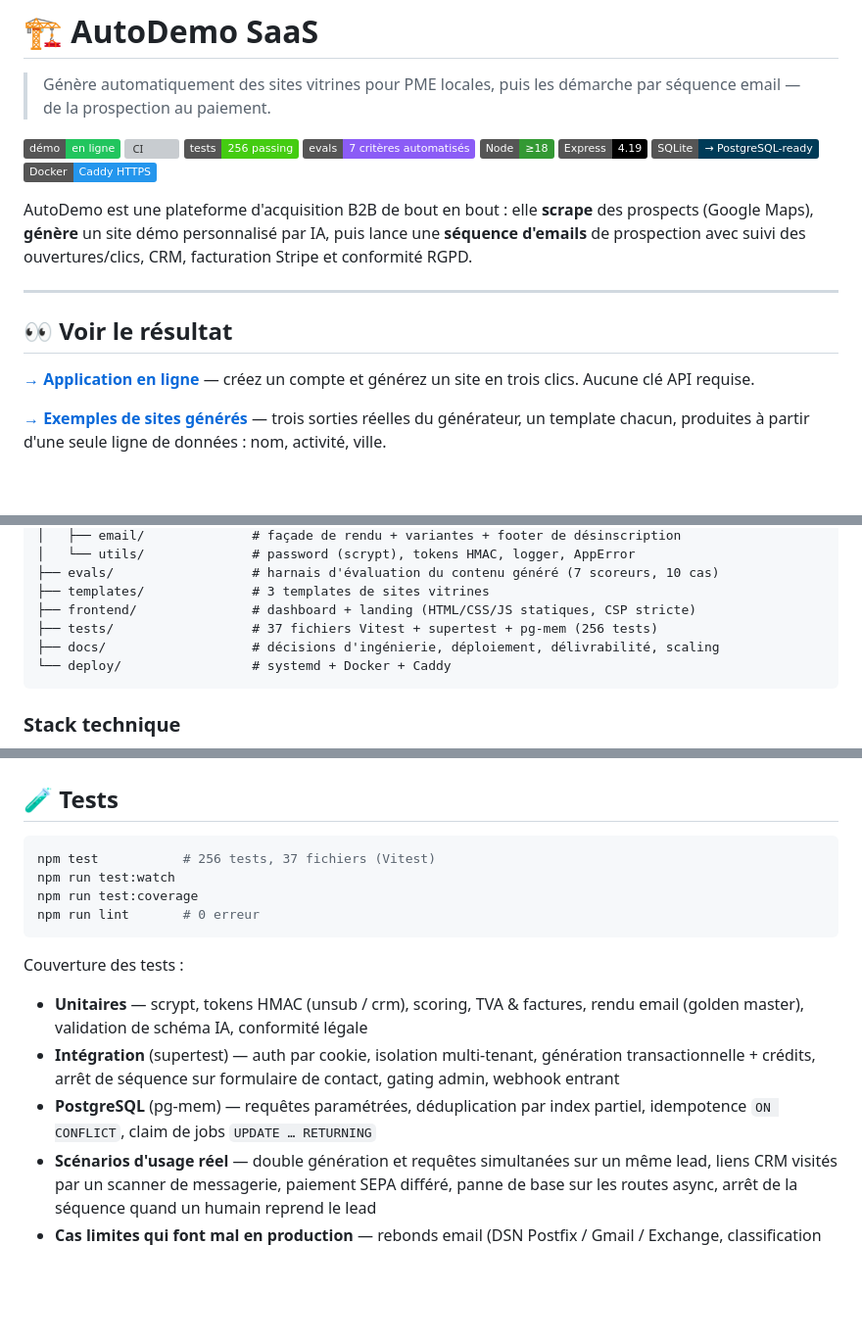
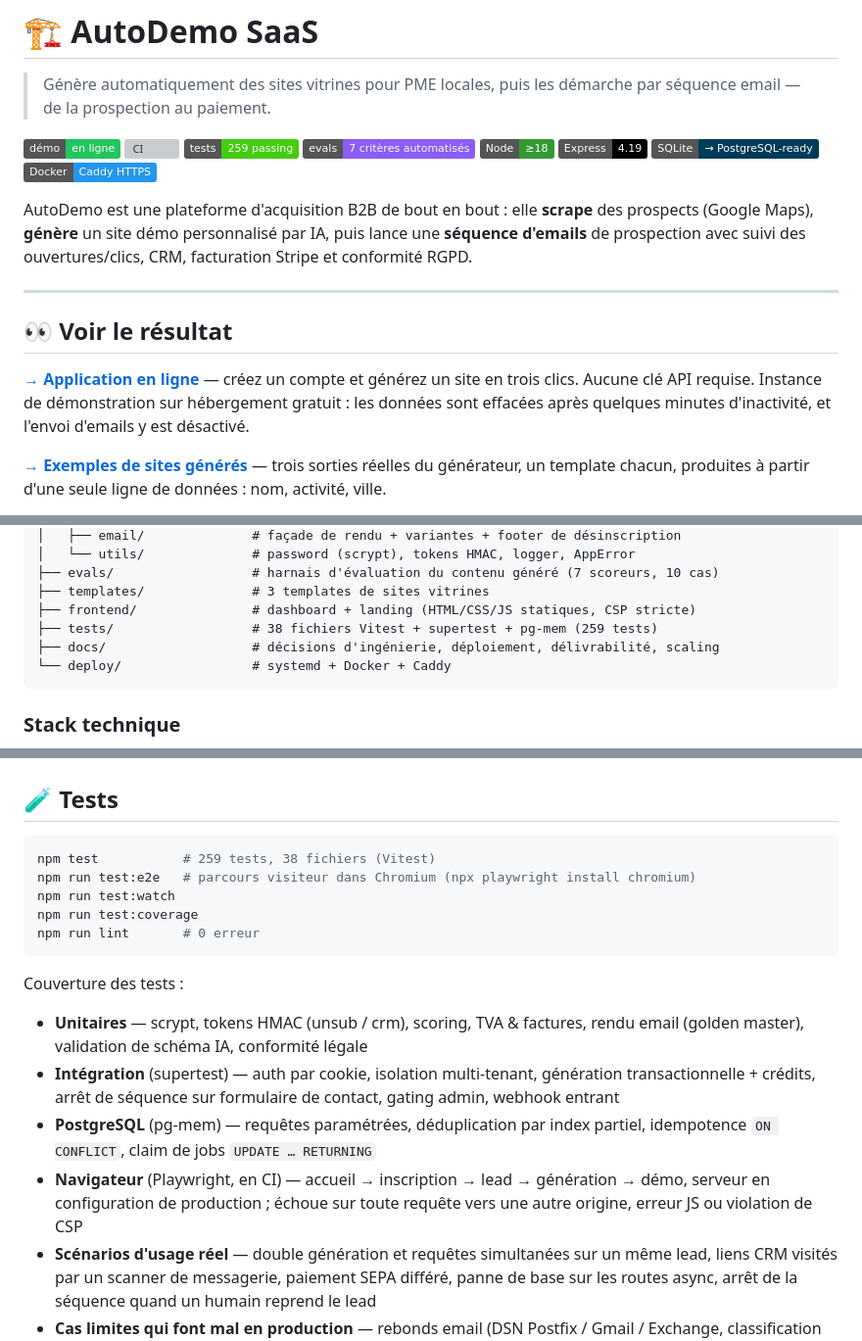
Before and after one commit to LamaJoker/SAAS, a Markdown page: README.md, 3 parts joined by grey strips. Shown at 98% size. GitHub-like rendering; badges without logos; blank space fills up the shorter version; grey boxes are pictures that could not be loaded.

Commit message:
docs: tests navigateur et nature de l'instance de démonstration dans le README

````diff
--- a/README.md
+++ b/README.md
@@ -4,7 +4,7 @@
 
 [![Démo](https://img.shields.io/badge/d%C3%A9mo-en%20ligne-22c55e)](https://autodemo-saas.onrender.com)
 [![CI](https://github.com/LamaJoker/SAAS/actions/workflows/ci.yml/badge.svg)](https://github.com/LamaJoker/SAAS/actions/workflows/ci.yml)
-[![Tests](https://img.shields.io/badge/tests-256%20passing-brightgreen)](#-tests)
+[![Tests](https://img.shields.io/badge/tests-259%20passing-brightgreen)](#-tests)
 [![Evals](https://img.shields.io/badge/evals-7%20crit%C3%A8res%20automatis%C3%A9s-8b5cf6)](evals/)
 [![Node](https://img.shields.io/badge/Node-%E2%89%A518-339933?logo=node.js&logoColor=white)](https://nodejs.org)
 [![Express](https://img.shields.io/badge/Express-4.19-000000?logo=express&logoColor=white)](https://expressjs.com)
@@ -17,7 +17,7 @@ AutoDemo est une plateforme d'acquisition B2B de bout en bout : elle **scrape**
 
 ## 👀 Voir le résultat
 
-**[→ Application en ligne](https://autodemo-saas.onrender.com)** — créez un compte et générez un site en trois clics. Aucune clé API requise.
+**[→ Application en ligne](https://autodemo-saas.onrender.com)** — créez un compte et générez un site en trois clics. Aucune clé API requise. Instance de démonstration sur hébergement gratuit : les données sont effacées après quelques minutes d'inactivité, et l'envoi d'emails y est désactivé.
 
 **[→ Exemples de sites générés](https://lamajoker.github.io/SAAS/)** — trois sorties réelles du générateur, un template chacun, produites à partir d'une seule ligne de données : nom, activité, ville.
 
@@ -107,7 +107,7 @@ saas/
 ├── evals/                  # harnais d'évaluation du contenu généré (7 scoreurs, 10 cas)
 ├── templates/              # 3 templates de sites vitrines
 ├── frontend/               # dashboard + landing (HTML/CSS/JS statiques, CSP stricte)
-├── tests/                  # 37 fichiers Vitest + supertest + pg-mem (256 tests)
+├── tests/                  # 38 fichiers Vitest + supertest + pg-mem (259 tests)
 ├── docs/                   # décisions d'ingénierie, déploiement, délivrabilité, scaling
 └── deploy/                 # systemd + Docker + Caddy
 ```
@@ -166,7 +166,8 @@ npm run make-admin
 ## 🧪 Tests
 
 ```bash
-npm test           # 256 tests, 37 fichiers (Vitest)
+npm test           # 259 tests, 38 fichiers (Vitest)
+npm run test:e2e   # parcours visiteur dans Chromium (npx playwright install chromium)
 npm run test:watch
 npm run test:coverage
 npm run lint       # 0 erreur
@@ -177,6 +178,7 @@ Couverture des tests :
 - **Unitaires** — scrypt, tokens HMAC (unsub / crm), scoring, TVA & factures, rendu email (golden master), validation de schéma IA, conformité légale
 - **Intégration** (supertest) — auth par cookie, isolation multi-tenant, génération transactionnelle + crédits, arrêt de séquence sur formulaire de contact, gating admin, webhook entrant
 - **PostgreSQL** (pg-mem) — requêtes paramétrées, déduplication par index partiel, idempotence `ON CONFLICT`, claim de jobs `UPDATE … RETURNING`
+- **Navigateur** (Playwright, en CI) — accueil → inscription → lead → génération → démo, serveur en configuration de production ; échoue sur toute requête vers une autre origine, erreur JS ou violation de CSP
 - **Scénarios d'usage réel** — double génération et requêtes simultanées sur un même lead, liens CRM visités par un scanner de messagerie, paiement SEPA différé, panne de base sur les routes async, arrêt de la séquence quand un humain reprend le lead
 - **Cas limites qui font mal en production** — rebonds email (DSN Postfix / Gmail / Exchange, classification hard vs soft), site présent en base mais fichier disparu du disque, purge qui doit épargner un lead engagé commercialement, agrégation avant suppression des événements
 
````
